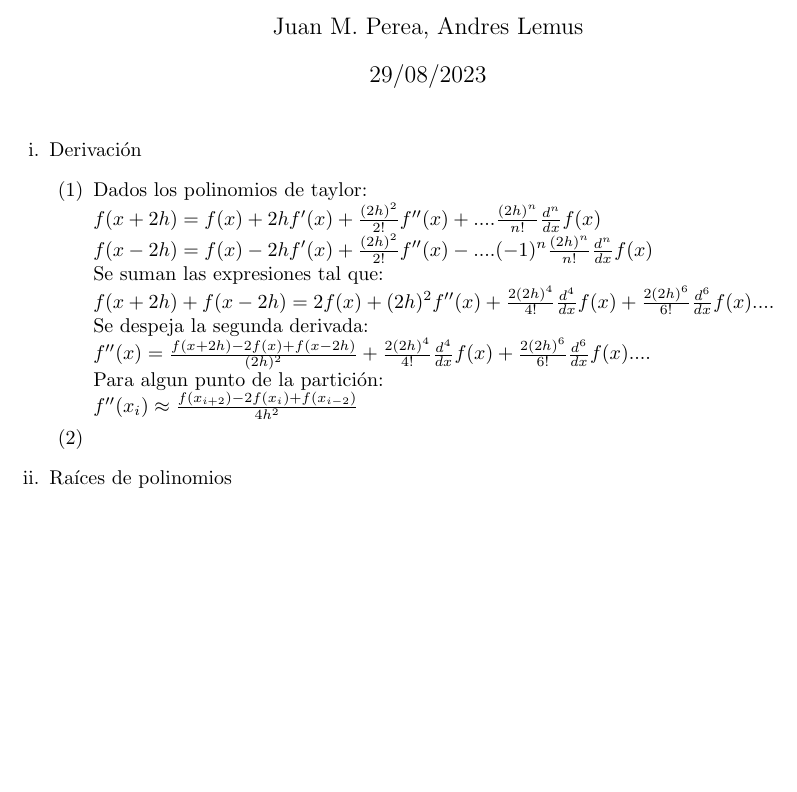
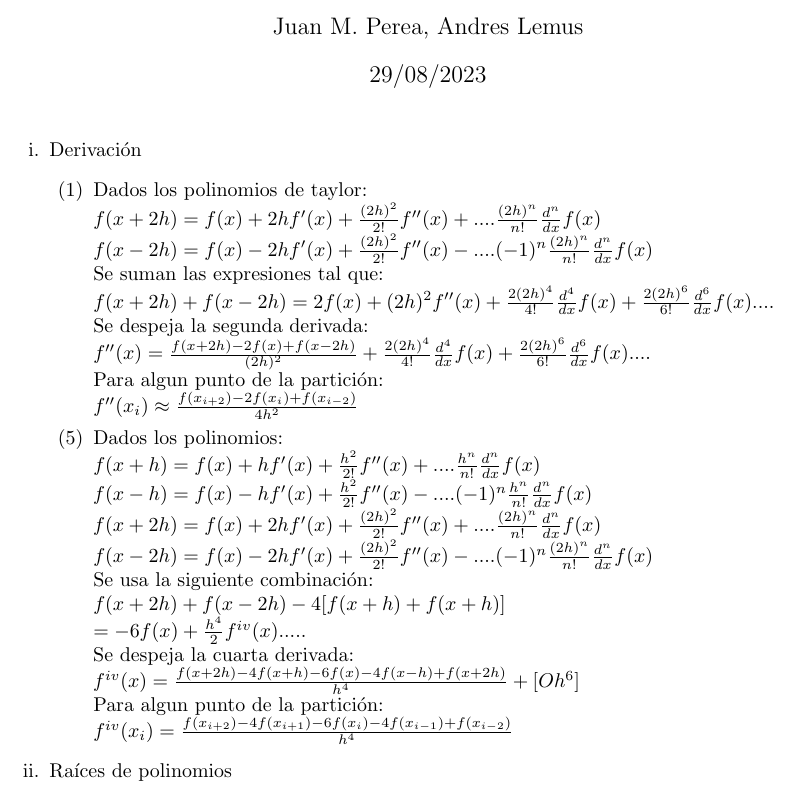
Before and after one commit to JMaPerea/MetodosI_JuanManuelPerea_AndresLemus, a LaTeX document (Taller 1/Taller 1.tex): part of the page, cut so that both start at the same text, the shorter picture padded with empty space. Compiled offline with pdfLaTeX.

Commit message:
26/08/2023

```diff
--- a/Taller 1/Taller 1.tex
+++ b/Taller 1/Taller 1.tex
@@ -31,7 +31,20 @@
 		$f''(x)=\frac{f(x+2h)-2f(x)+f(x-2h)}{(2h)^2}+\frac{2(2h)^4}{4!}\frac{d^4}{dx}f(x)+\frac{2(2h)^6}{6!}\frac{d^6}{dx}f(x)....$\\
 		Para algun punto de la partición:\\
 		$f''(x_i)\approx\frac{f(x_{i+2})-2f(x_i)+f(x_{i-2})}{4h^2}$
+		\addtocounter{enumii}{3}
 	\item
+		Dados los polinomios:\\
+		$f(x+h)=f(x)+hf'(x)+\frac{h^2}{2!}f''(x)+....\frac{h^n}{n!}\frac{d^n}{dx}f(x)$\\
+		$f(x-h)=f(x)-hf'(x)+\frac{h^2}{2!}f''(x)-....(-1)^n\frac{h^n}{n!}\frac{d^n}{dx}f(x)$\\
+		$f(x+2h)=f(x)+2hf'(x)+\frac{(2h)^2}{2!}f''(x)+....\frac{(2h)^n}{n!}\frac{d^n}{dx}f(x)$\\
+		$f(x-2h)=f(x)-2hf'(x)+\frac{(2h)^2}{2!}f''(x)-....(-1)^n\frac{(2h)^n}{n!}\frac{d^n}{dx}f(x)$\\
+		Se usa la siguiente combinación:\\
+		$f(x+2h)+f(x-2h)-4[f(x+h)+f(x+h)]$\\
+		$=-6f(x)+\frac{h^4}{2}f^{iv}(x).....$\\
+		Se despeja la cuarta derivada:\\
+		$f^{iv}(x)=\frac{f(x+2h)-4f(x+h)-6f(x)-4f(x-h)+f(x+2h)}{h^4}+[Oh^6]$\\
+		Para algun punto de la partición:\\
+		$f^{iv}(x_i)=\frac{f(x_{i+2})-4f(x_{i+1})-6f(x_i)-4f(x_{i-1})+f(x_{i-2})}{h^4}$
 	\end{enumerate}
 \item Raíces de polinomios
 \end{enumerate}
```
Also changed, not shown: Taller 1/Taller 1.pdf.
